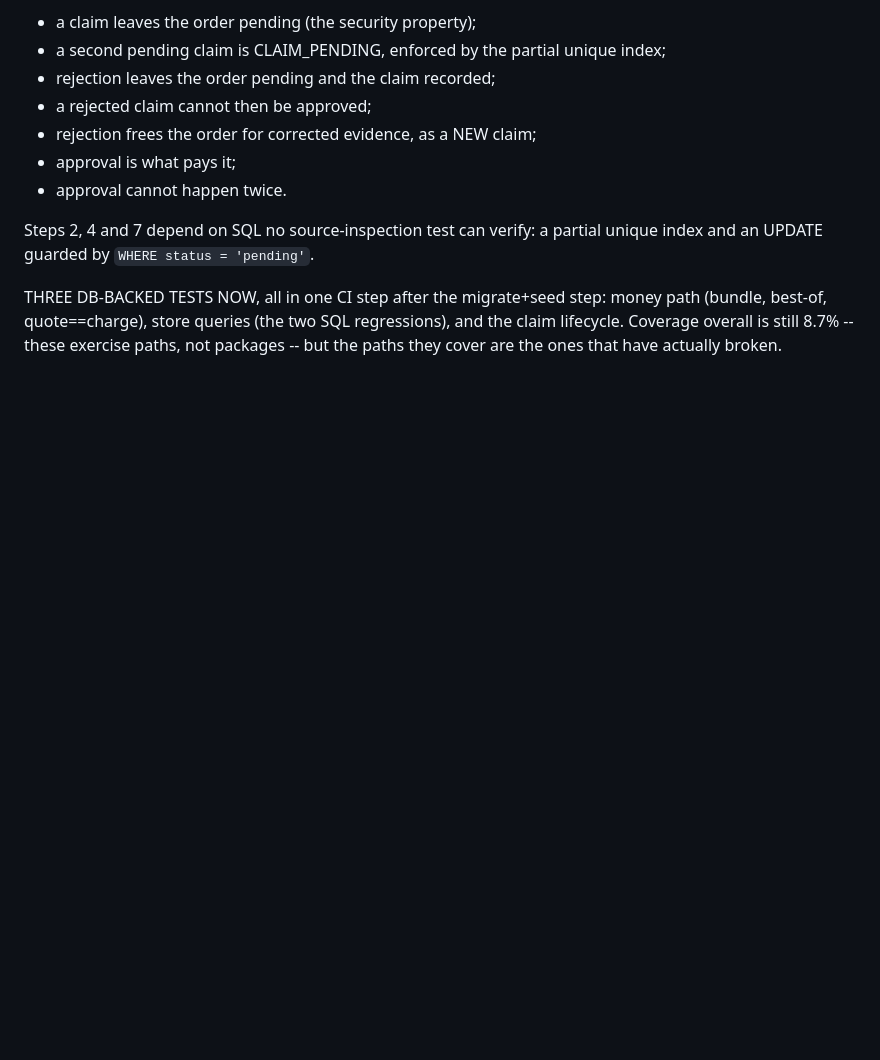
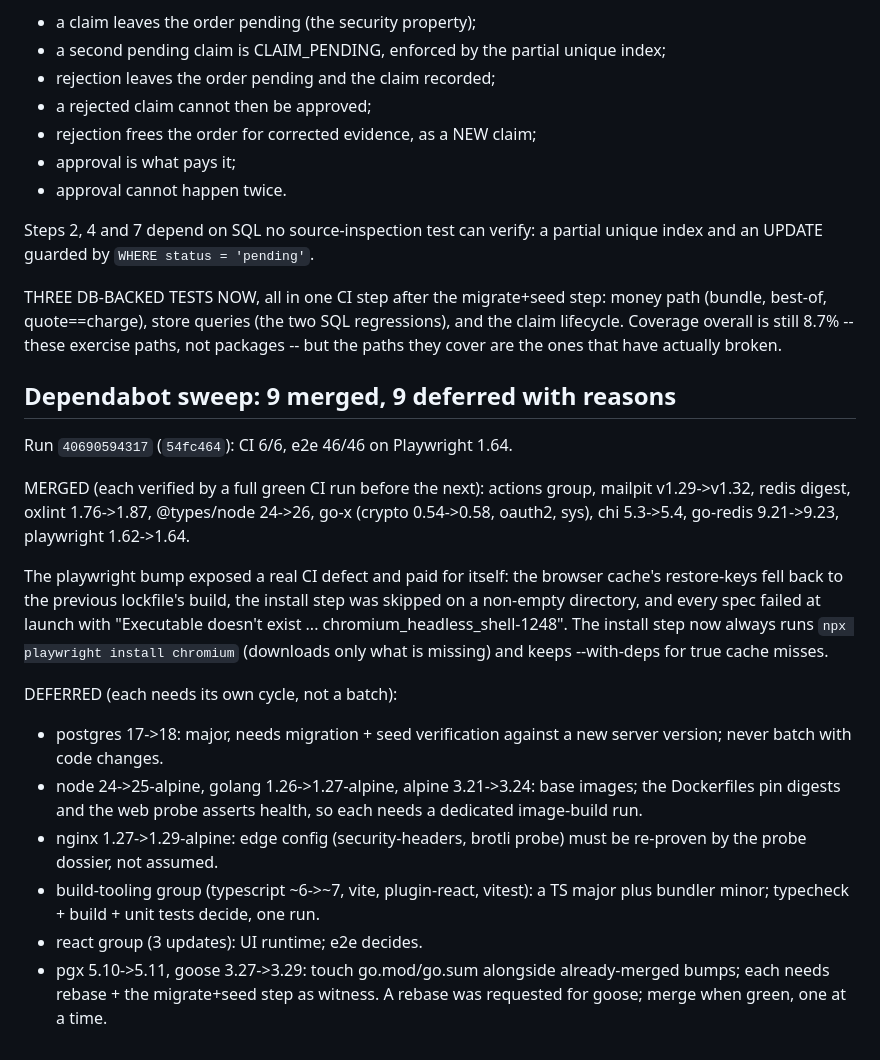
Before and after one commit to davinakmalyasha/VinCommerce, a Markdown page: docs/BACKLOG.md, the part around the change. Rendered like a GitHub page; blank space fills up the shorter version.

Commit message:
docs(backlog): dependabot triage -- 9 merged, 9 deferred with reasons
Records what the sweep did and why it stopped where it did. Merged items
were each verified by a green CI run; deferred items name the witness each
needs (migration/seed, image probe, typecheck, e2e) instead of being left
as an unexplained pile.

VERIFIED: docs only.
NOT VERIFIED: the 9 deferred bumps -- that is the point of the table.

```diff
--- a/docs/BACKLOG.md
+++ b/docs/BACKLOG.md
@@ -1361,3 +1361,34 @@ THREE DB-BACKED TESTS NOW, all in one CI step after the migrate+seed step:
 money path (bundle, best-of, quote==charge), store queries (the two SQL regressions),
 and the claim lifecycle. Coverage overall is still 8.7% -- these exercise paths, not
 packages -- but the paths they cover are the ones that have actually broken.
+
+## Dependabot sweep: 9 merged, 9 deferred with reasons
+
+Run `40690594317` (`54fc464`): CI 6/6, e2e 46/46 on Playwright 1.64.
+
+MERGED (each verified by a full green CI run before the next):
+actions group, mailpit v1.29->v1.32, redis digest, oxlint 1.76->1.87,
+@types/node 24->26, go-x (crypto 0.54->0.58, oauth2, sys), chi 5.3->5.4,
+go-redis 9.21->9.23, playwright 1.62->1.64.
+
+The playwright bump exposed a real CI defect and paid for itself: the browser
+cache's restore-keys fell back to the previous lockfile's build, the install
+step was skipped on a non-empty directory, and every spec failed at launch
+with "Executable doesn't exist ... chromium_headless_shell-1248". The install
+step now always runs `npx playwright install chromium` (downloads only what is
+missing) and keeps --with-deps for true cache misses.
+
+DEFERRED (each needs its own cycle, not a batch):
+- postgres 17->18: major, needs migration + seed verification against a new
+  server version; never batch with code changes.
+- node 24->25-alpine, golang 1.26->1.27-alpine, alpine 3.21->3.24: base images;
+  the Dockerfiles pin digests and the web probe asserts health, so each needs
+  a dedicated image-build run.
+- nginx 1.27->1.29-alpine: edge config (security-headers, brotli probe) must be
+  re-proven by the probe dossier, not assumed.
+- build-tooling group (typescript ~6->~7, vite, plugin-react, vitest): a TS
+  major plus bundler minor; typecheck + build + unit tests decide, one run.
+- react group (3 updates): UI runtime; e2e decides.
+- pgx 5.10->5.11, goose 3.27->3.29: touch go.mod/go.sum alongside already-merged
+  bumps; each needs rebase + the migrate+seed step as witness. A rebase was
+  requested for goose; merge when green, one at a time.
```
